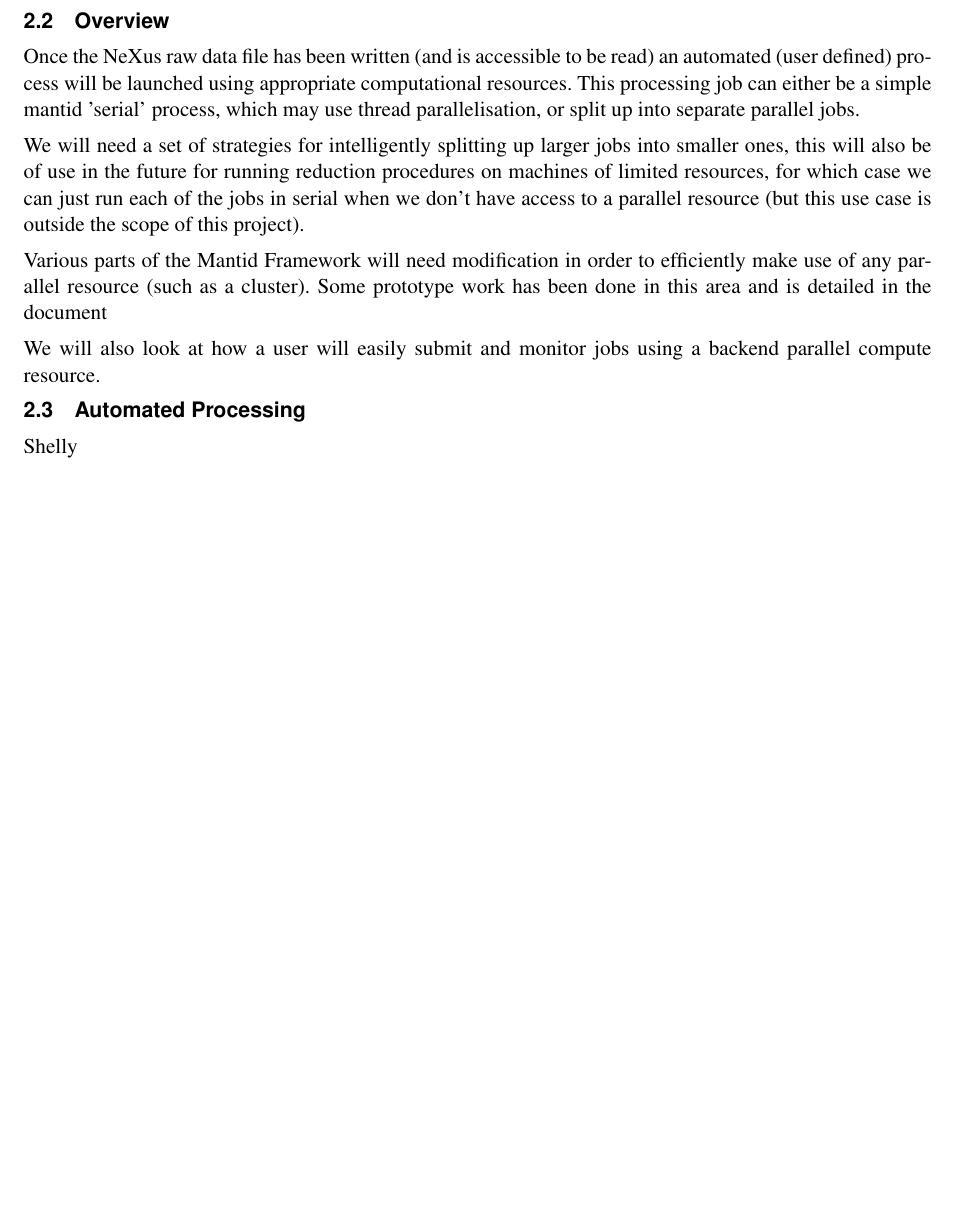
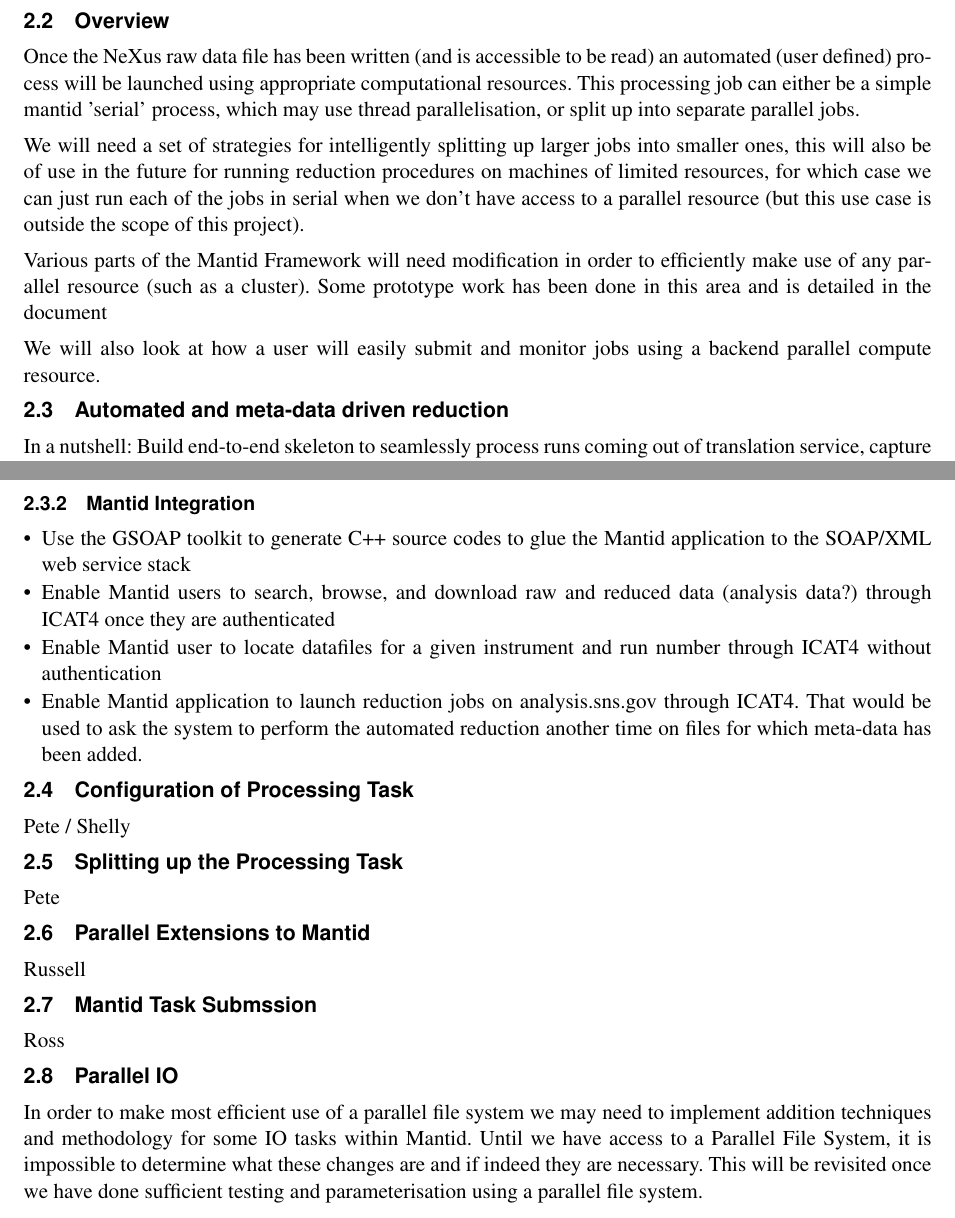
Before and after one commit to ADARA-Neutrons/adara, a LaTeX document (4_Parallel_Analysis/standalone.tex, which reads 4_Parallel_Analysis/1_automated.tex): part of the page before the commit and two parts of pages 1 and 2 of 2 after it, the two joined at a grey line, cut so that both start at the same text, the shorter picture padded with empty space. Compiled offline with pdfLaTeX; a LaTeX package or settings file that is missing is left out.

Commit message:
Updated to include Shellys initial version

```diff
--- a/4_Parallel_Analysis/1_automated.tex
+++ b/4_Parallel_Analysis/1_automated.tex
@@ -1,3 +1,29 @@
-\subsection{Automated Processing}
+\subsection{Automated and meta-data driven reduction}
 
-Shelly
+In a nutshell: Build end-to-end skeleton to seamlessly process runs coming out of translation service, capture their meta-data in ICAT4, kick-off instrument specific reduction code, and attach reduced data files for the runs in ICAT4.
+
+\subsubsection{Prototype work}
+Set up infrastructure for automated reduction:
+\begin{itemize}
+\item Create ICAT4 production database schemas on snsdb1.sns.ornl.gov
+\item Deploy ICAT4 and download applications to the glassfish server on icat.sns.gov
+\item Set up read only data mounting on icat.sns.gov (e.g. /SNS/EQSANS)
+\item Install nxingest C++ application and mapping files on analysis machines. The nxingest code extracts meta-data from a Nexus file to create an xml file, which can be ingested into ICAT4. The mapping defines the structure and content of the output file.
+\item Implement instrument specific reduction code and install it on analysis machines
+\item Write a python script to generate metadata xml file for the reduced data and install it on analysis machines
+\item Build an ICAT4 java client to call ICAT4 server to ingest raw and reduced meta-data
+\item Create a shell script and install it on analysis machines to catalog and reduce runs coming out of translation service automatically
+\end{itemize}
+Beamline specific tasks:
+\begin{itemize}
+\item Finalize automated reduction specific to EQSANS
+\item Finalize automated reduction specific to POWGEN
+\end{itemize}
+
+\subsubsection{Mantid Integration}
+\begin{itemize}
+\item Use the GSOAP toolkit to generate C++ source codes to glue the Mantid application to the SOAP/XML web service stack
+\item Enable Mantid users to search, browse, and download raw and reduced data (analysis data?) through ICAT4 once they are authenticated
+\item Enable Mantid user to locate datafiles for a given instrument and run number through ICAT4 without authentication
+\item Enable Mantid application to launch reduction jobs on analysis.sns.gov through ICAT4. That would be used to ask the system to perform the automated reduction another time on files for which meta-data has been added.
+\end{itemize}
```
